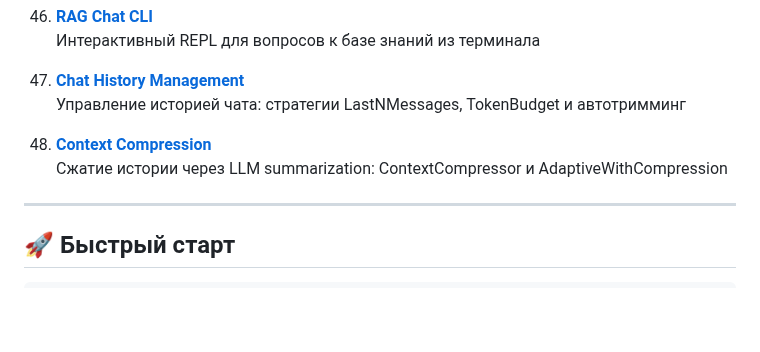
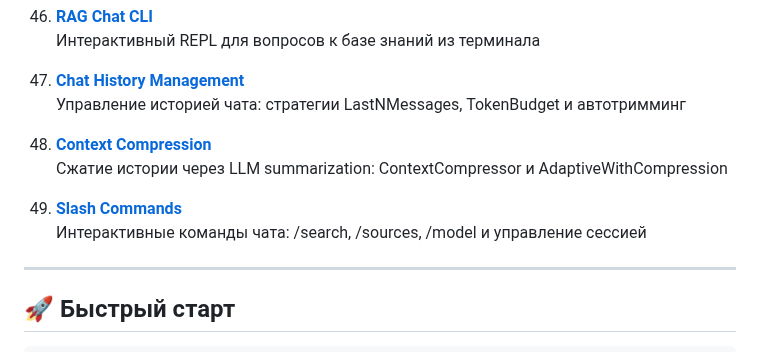
Before and after one commit to VladimirMonin/poc_vector_sqlite, a Markdown page: doc/architecture/00_overview.md, the part around the change. GitHub-like rendering; blank space fills up the shorter version.

```diff
--- a/doc/architecture/00_overview.md
+++ b/doc/architecture/00_overview.md
@@ -203,6 +203,9 @@
 48. [**Context Compression**](48_context_compression.md)
     Сжатие истории через LLM summarization: ContextCompressor и AdaptiveWithCompression
 
+49. [**Slash Commands**](49_slash_commands.md)
+    Интерактивные команды чата: /search, /sources, /model и управление сессией
+
 ---
 
 ## 🚀 Быстрый старт
```
Also changed, not shown: doc/architecture/49_slash_commands.md (added, +320 -0 lines), 1 other file.
